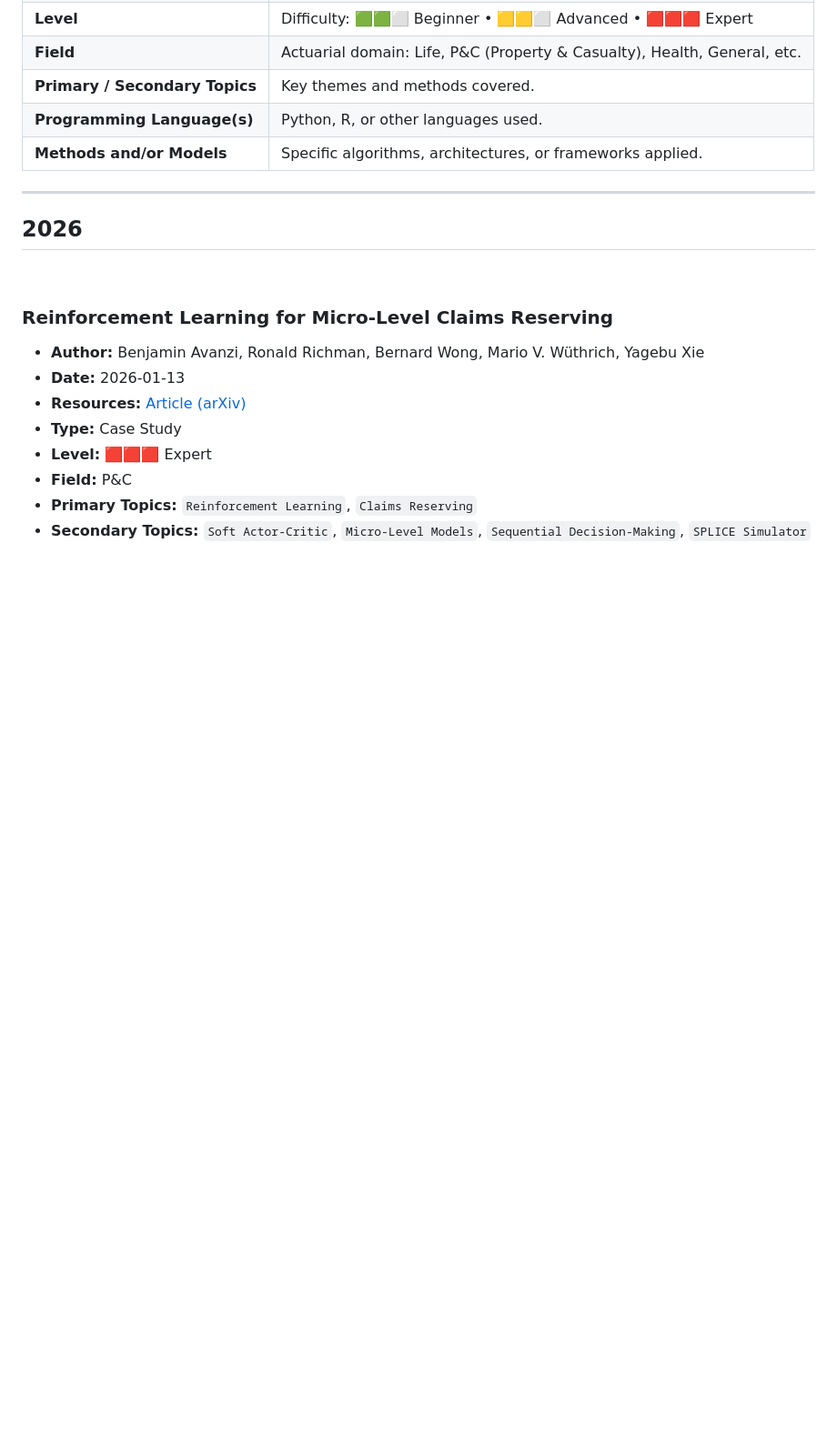
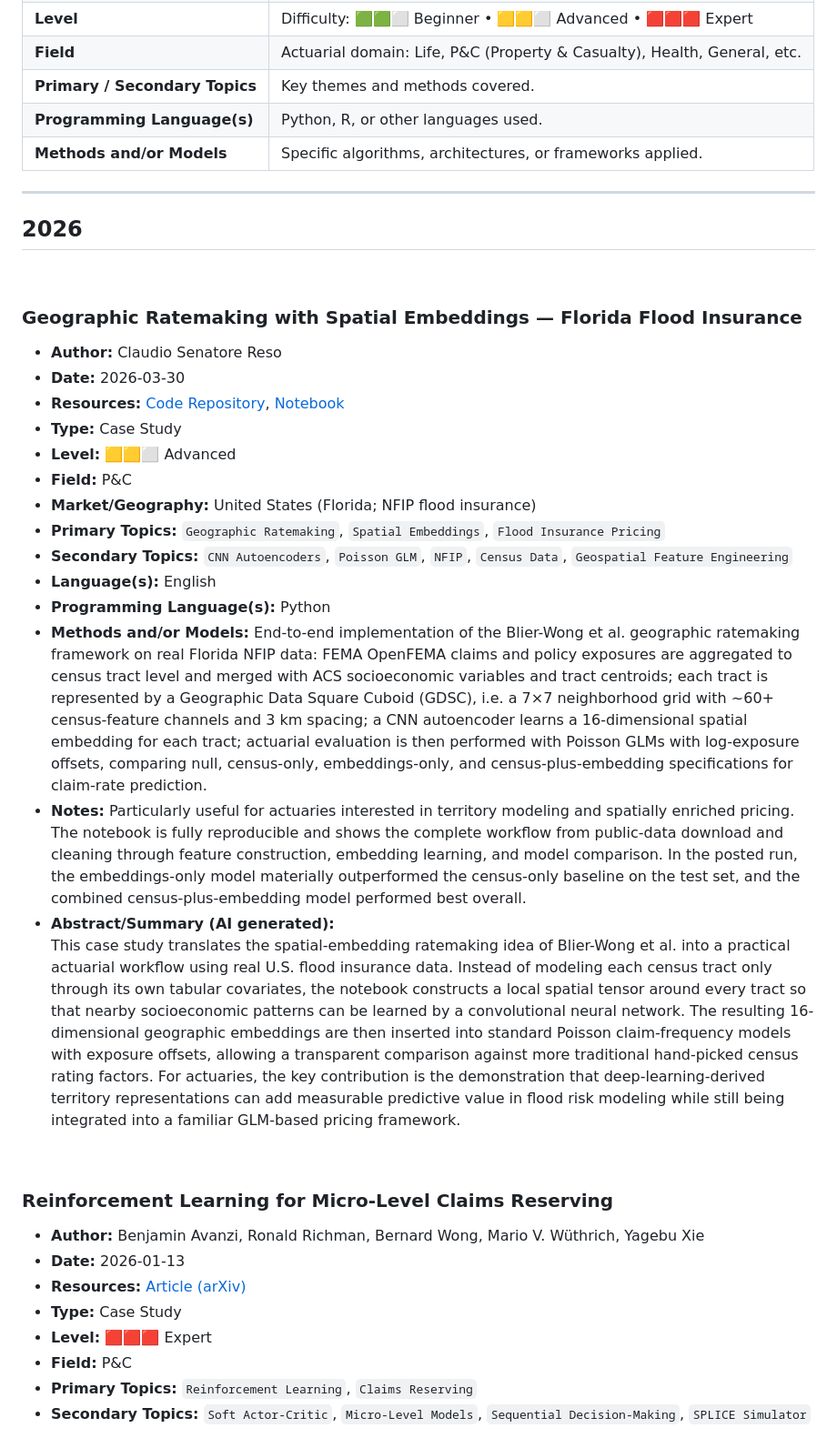
Before and after one commit to IAA-AITF/Actuarial-AI-Case-Studies, a Markdown page: case-studies/README.md, the part around the change. Shown at 91% size. GitHub-like rendering; folded sections open; blank space fills up the shorter version.

Commit message:
Add case study on geographic ratemaking in Florida
Added a new case study on geographic ratemaking with spatial embeddings for Florida flood insurance, including detailed information on authors, resources, methods, and findings.

```diff
--- a/case-studies/README.md
+++ b/case-studies/README.md
@@ -26,6 +26,24 @@ A curated and continuously growing collection of AI case studies relevant to act
 ---
 
 ## 2026
+<br>
+
+### Geographic Ratemaking with Spatial Embeddings — Florida Flood Insurance
+- **Author:** Claudio Senatore Reso
+- **Date:** 2026-03-30
+- **Resources:** [Code Repository](https://github.com/CSen86/geo-embeddings-flood-pricing), [Notebook](https://github.com/CSen86/geo-embeddings-flood-pricing/blob/master/notebooks/GeoEmbeddings_Florida_NFIP_GDSC.ipynb)
+- **Type:** Case Study
+- **Level:** 🟨🟨⬜ Advanced
+- **Field:** P&C
+- **Market/Geography:** United States (Florida; NFIP flood insurance)
+- **Primary Topics:** `Geographic Ratemaking`, `Spatial Embeddings`, `Flood Insurance Pricing`
+- **Secondary Topics:** `CNN Autoencoders`, `Poisson GLM`, `NFIP`, `Census Data`, `Geospatial Feature Engineering`
+- **Language(s):** English
+- **Programming Language(s):** Python
+- **Methods and/or Models:** End-to-end implementation of the Blier-Wong et al. geographic ratemaking framework on real Florida NFIP data: FEMA OpenFEMA claims and policy exposures are aggregated to census tract level and merged with ACS socioeconomic variables and tract centroids; each tract is represented by a Geographic Data Square Cuboid (GDSC), i.e. a 7×7 neighborhood grid with ~60+ census-feature channels and 3 km spacing; a CNN autoencoder learns a 16-dimensional spatial embedding for each tract; actuarial evaluation is then performed with Poisson GLMs with log-exposure offsets, comparing null, census-only, embeddings-only, and census-plus-embedding specifications for claim-rate prediction.
+- **Notes:** Particularly useful for actuaries interested in territory modeling and spatially enriched pricing. The notebook is fully reproducible and shows the complete workflow from public-data download and cleaning through feature construction, embedding learning, and model comparison. In the posted run, the embeddings-only model materially outperformed the census-only baseline on the test set, and the combined census-plus-embedding model performed best overall.
+- **Abstract/Summary (AI generated):**
+    This case study translates the spatial-embedding ratemaking idea of Blier-Wong et al. into a practical actuarial workflow using real U.S. flood insurance data. Instead of modeling each census tract only through its own tabular covariates, the notebook constructs a local spatial tensor around every tract so that nearby socioeconomic patterns can be learned by a convolutional neural network. The resulting 16-dimensional geographic embeddings are then inserted into standard Poisson claim-frequency models with exposure offsets, allowing a transparent comparison against more traditional hand-picked census rating factors. For actuaries, the key contribution is the demonstration that deep-learning-derived territory representations can add measurable predictive value in flood risk modeling while still being integrated into a familiar GLM-based pricing framework.
 <br>
 
 ### Reinforcement Learning for Micro-Level Claims Reserving
```
